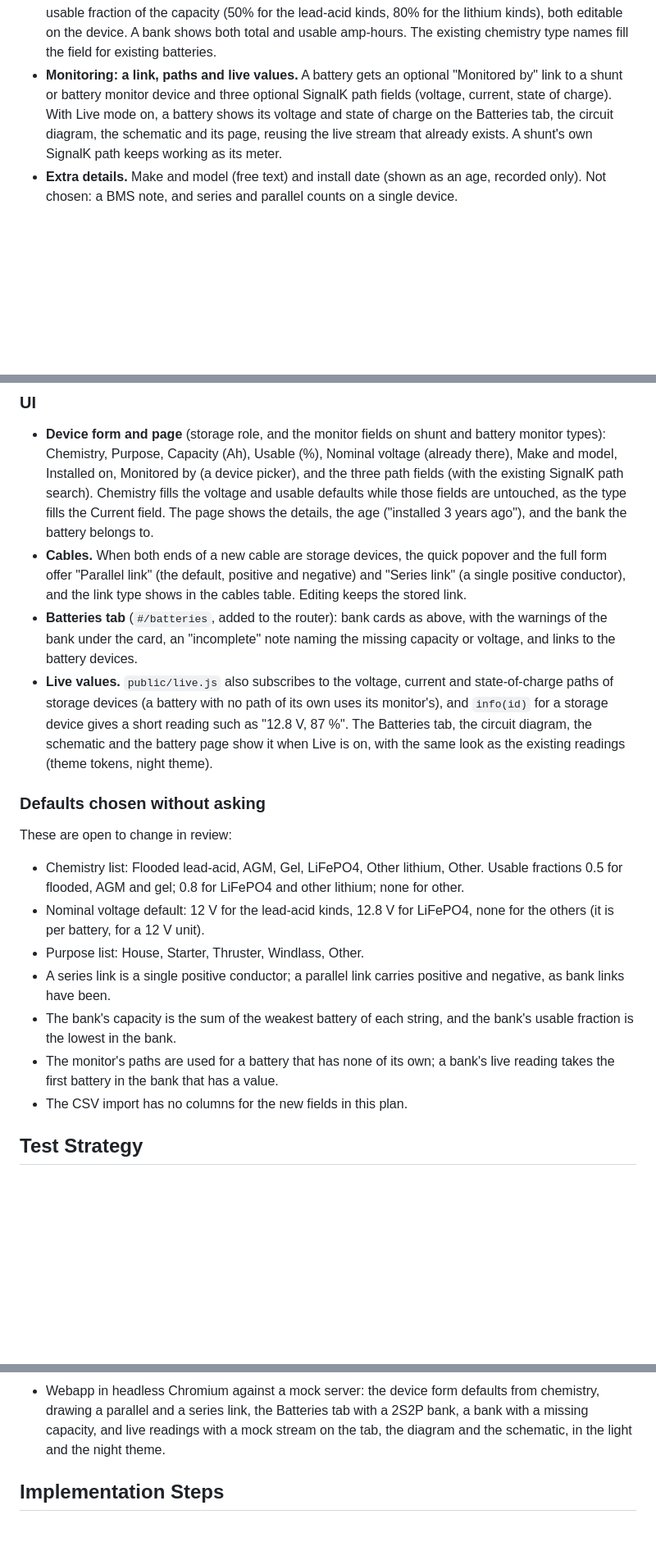
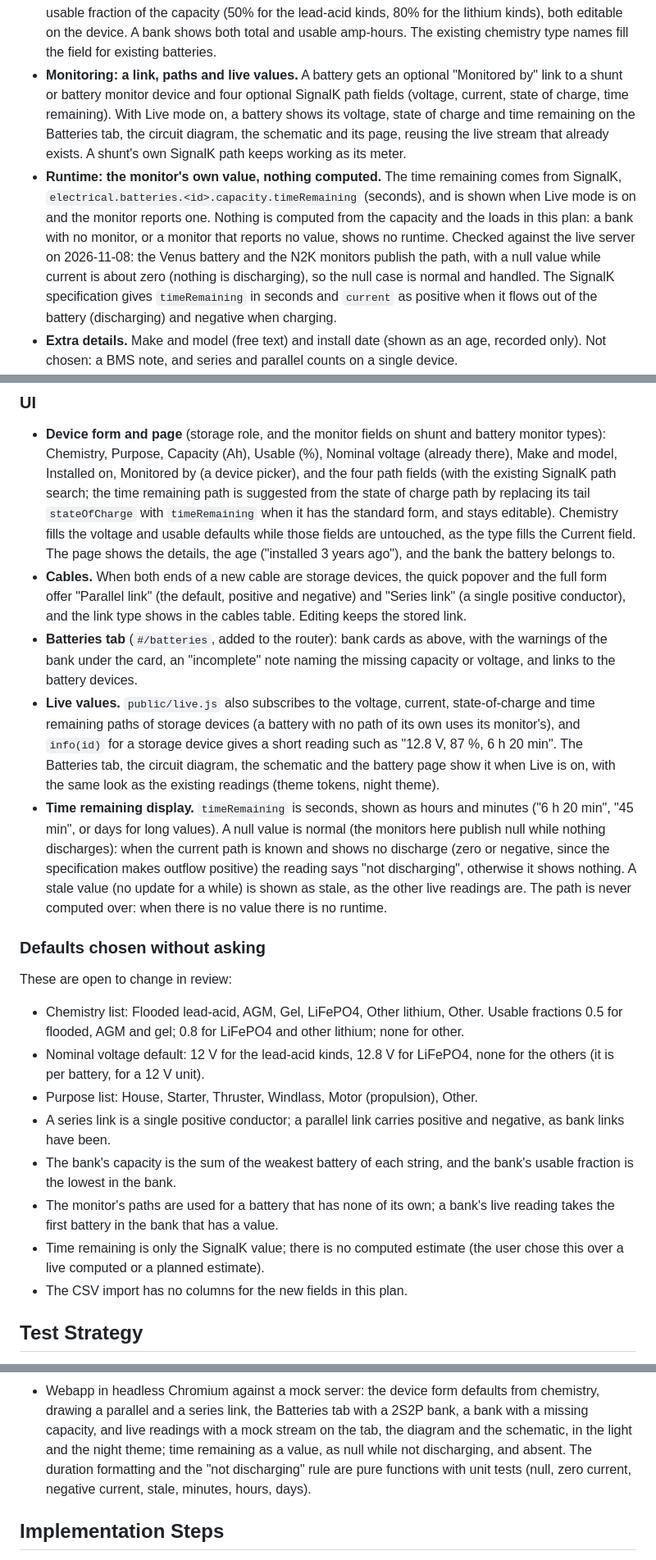
Before and after one commit to BoatHacks/signalk-wiring, a Markdown page: docs/plans/0020-batteries.md, 3 parts joined by grey strips. Shown at 82% size. Rendered like a GitHub page; blank space fills up the shorter version.

Commit message:
Plan 0020: add the Motor purpose and the SignalK time remaining

```diff
--- a/docs/plans/0020-batteries.md
+++ b/docs/plans/0020-batteries.md
@@ -26,11 +26,21 @@ their monitors.
   editable on the device. A bank shows both total and usable amp-hours. The
   existing chemistry type names fill the field for existing batteries.
 - **Monitoring: a link, paths and live values.** A battery gets an optional
-  "Monitored by" link to a shunt or battery monitor device and three optional
-  SignalK path fields (voltage, current, state of charge). With Live mode on, a
-  battery shows its voltage and state of charge on the Batteries tab, the
-  circuit diagram, the schematic and its page, reusing the live stream that
-  already exists. A shunt's own SignalK path keeps working as its meter.
+  "Monitored by" link to a shunt or battery monitor device and four optional
+  SignalK path fields (voltage, current, state of charge, time remaining). With
+  Live mode on, a battery shows its voltage, state of charge and time remaining
+  on the Batteries tab, the circuit diagram, the schematic and its page, reusing
+  the live stream that already exists. A shunt's own SignalK path keeps working as its meter.
+- **Runtime: the monitor's own value, nothing computed.** The time remaining
+  comes from SignalK, `electrical.batteries.<id>.capacity.timeRemaining`
+  (seconds), and is shown when Live mode is on and the monitor reports one.
+  Nothing is computed from the capacity and the loads in this plan: a bank with
+  no monitor, or a monitor that reports no value, shows no runtime. Checked
+  against the live server on 2026-11-08: the Venus battery and the N2K monitors
+  publish the path, with a null value while current is about zero (nothing is
+  discharging), so the null case is normal and handled. The SignalK
+  specification gives `timeRemaining` in seconds and `current` as positive when
+  it flows out of the battery (discharging) and negative when charging.
 - **Extra details.** Make and model (free text) and install date (shown as an
   age, recorded only). Not chosen: a BMS note, and series and parallel counts
   on a single device.
@@ -109,8 +120,10 @@ store's `deriveAll` calls `deriveBanks`.
 - **Device form and page** (storage role, and the monitor fields on shunt and
   battery monitor types): Chemistry, Purpose, Capacity (Ah), Usable (%),
   Nominal voltage (already there), Make and model, Installed on, Monitored by
-  (a device picker), and the three path fields (with the existing SignalK path
-  search). Chemistry fills the voltage and usable defaults while those fields
+  (a device picker), and the four path fields (with the existing SignalK path
+  search; the time remaining path is suggested from the state of charge path by
+  replacing its tail `stateOfCharge` with `timeRemaining` when it has the
+  standard form, and stays editable). Chemistry fills the voltage and usable defaults while those fields
   are untouched, as the type fills the Current field. The page shows the details,
   the age ("installed 3 years ago"), and the bank the battery belongs to.
 - **Cables.** When both ends of a new cable are storage devices, the quick
@@ -120,12 +133,20 @@ store's `deriveAll` calls `deriveBanks`.
 - **Batteries tab** (`#/batteries`, added to the router): bank cards as above,
   with the warnings of the bank under the card, an "incomplete" note naming the
   missing capacity or voltage, and links to the battery devices.
-- **Live values.** `public/live.js` also subscribes to the voltage, current and
-  state-of-charge paths of storage devices (a battery with no path of its own
-  uses its monitor's), and `info(id)` for a storage device gives a short reading
-  such as "12.8 V, 87 %". The Batteries tab, the circuit diagram, the schematic
-  and the battery page show it when Live is on, with the same look as the
-  existing readings (theme tokens, night theme).
+- **Live values.** `public/live.js` also subscribes to the voltage, current,
+  state-of-charge and time remaining paths of storage devices (a battery with no
+  path of its own uses its monitor's), and `info(id)` for a storage device gives
+  a short reading such as "12.8 V, 87 %, 6 h 20 min". The Batteries tab, the
+  circuit diagram, the schematic and the battery page show it when Live is on,
+  with the same look as the existing readings (theme tokens, night theme).
+- **Time remaining display.** `timeRemaining` is seconds, shown as hours and
+  minutes ("6 h 20 min", "45 min", or days for long values). A null value is
+  normal (the monitors here publish null while nothing discharges): when the
+  current path is known and shows no discharge (zero or negative, since the
+  specification makes outflow positive) the reading says "not discharging",
+  otherwise it shows nothing. A stale value (no update for a while) is shown as
+  stale, as the other live readings are. The path is never computed over: when
+  there is no value there is no runtime.
 
 ### Defaults chosen without asking
 
@@ -136,13 +157,15 @@ These are open to change in review:
   lithium; none for other.
 - Nominal voltage default: 12 V for the lead-acid kinds, 12.8 V for LiFePO4,
   none for the others (it is per battery, for a 12 V unit).
-- Purpose list: House, Starter, Thruster, Windlass, Other.
+- Purpose list: House, Starter, Thruster, Windlass, Motor (propulsion), Other.
 - A series link is a single positive conductor; a parallel link carries
   positive and negative, as bank links have been.
 - The bank's capacity is the sum of the weakest battery of each string, and the
   bank's usable fraction is the lowest in the bank.
 - The monitor's paths are used for a battery that has none of its own; a bank's
   live reading takes the first battery in the bank that has a value.
+- Time remaining is only the SignalK value; there is no computed estimate (the
+  user chose this over a live computed or a planned estimate).
 - The CSV import has no columns for the new fields in this plan.
 
 ## Test Strategy
@@ -159,7 +182,9 @@ These are open to change in review:
   from chemistry, drawing a parallel and a series link, the Batteries tab with a
   2S2P bank, a bank with a missing capacity, and live readings with a mock
   stream on the tab, the diagram and the schematic, in the light and the night
-  theme.
+  theme; time remaining as a value, as null while not discharging, and absent.
+  The duration formatting and the "not discharging" rule are pure functions with
+  unit tests (null, zero current, negative current, stale, minutes, hours, days).
 
 ## Implementation Steps
 
```
Also changed, not shown: other parts of docs/plans/0020-batteries.md (+6 -3 lines).
